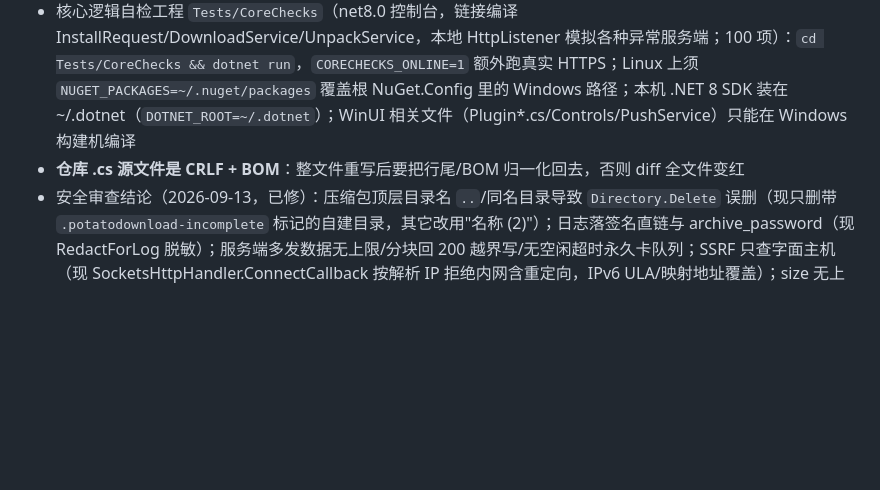
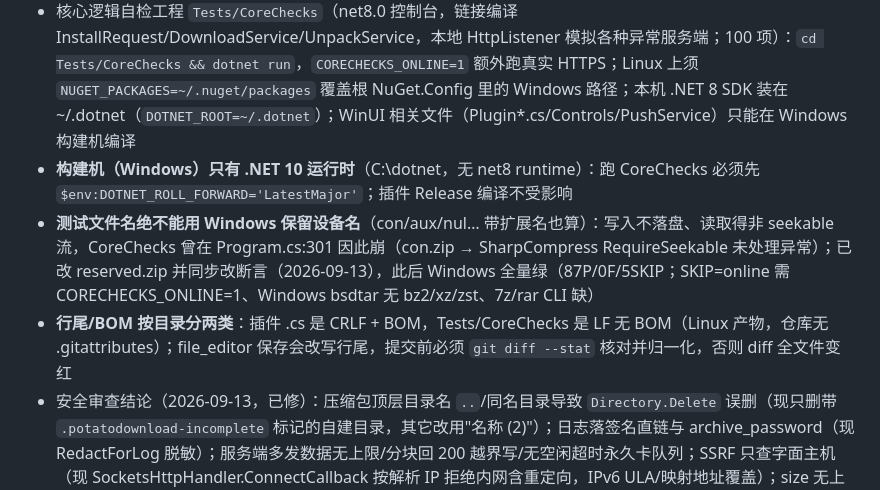
Before and after one commit to luoyuxiaoxiao/PotatoDownload, a Markdown page: AGENTS.md, the part around the change. Drawn GitHub-style; blank space fills up the shorter version.

Commit message:
chore: record CoreChecks Windows run results and EOL lessons in AGENTS.md

```diff
--- a/AGENTS.md
+++ b/AGENTS.md
@@ -80,7 +80,9 @@
 - **SharpCompress 0.50.4 用法坑（2026-09-13 自检实证）**：`ExtractAllEntries()` 只能用于 solid 或 7z，其它格式抛异常；`ArchiveFactory` 打不开 tar.gz/bz2/xz/zst，tar 系列必须按 archive_format 用 `options.Providers.CreateDecompressStream` 自己剥外层再交 `ReaderFactory.OpenReader`（让它直接探测压缩 tar 会因 bz2 首块 ~900KB 撞回卷缓冲上限）；GZip 解压流没读到尾就 Dispose 会抛 CRC 异常，清理时吞掉；zip-slip/符号链接越界由库自带目标目录检查拒绝（已验证）
 - **多线程共享一个 FileStream Seek+Write 会串位**（旧分块下载的隐藏 bug，只在 >4MB 且服务端支持 Range 时触发）；水位必须是连续前缀，块乱序完成时只推进连续部分，否则续传漏块
 - 核心逻辑自检工程 `Tests/CoreChecks`（net8.0 控制台，链接编译 InstallRequest/DownloadService/UnpackService，本地 HttpListener 模拟各种异常服务端；100 项）：`cd Tests/CoreChecks && dotnet run`，`CORECHECKS_ONLINE=1` 额外跑真实 HTTPS；Linux 上须 `NUGET_PACKAGES=~/.nuget/packages` 覆盖根 NuGet.Config 里的 Windows 路径；本机 .NET 8 SDK 装在 ~/.dotnet（`DOTNET_ROOT=~/.dotnet`）；WinUI 相关文件（Plugin*.cs/Controls/PushService）只能在 Windows 构建机编译
-- **仓库 .cs 源文件是 CRLF + BOM**：整文件重写后要把行尾/BOM 归一化回去，否则 diff 全文件变红
+- **构建机（Windows）只有 .NET 10 运行时**（C:\dotnet，无 net8 runtime）：跑 CoreChecks 必须先 `$env:DOTNET_ROLL_FORWARD='LatestMajor'`；插件 Release 编译不受影响
+- **测试文件名绝不能用 Windows 保留设备名**（con/aux/nul… 带扩展名也算）：写入不落盘、读取得非 seekable 流，CoreChecks 曾在 Program.cs:301 因此崩（con.zip → SharpCompress RequireSeekable 未处理异常）；已改 reserved.zip 并同步改断言（2026-09-13），此后 Windows 全量绿（87P/0F/5SKIP；SKIP=online 需 CORECHECKS_ONLINE=1、Windows bsdtar 无 bz2/xz/zst、7z/rar CLI 缺）
+- **行尾/BOM 按目录分两类**：插件 .cs 是 CRLF + BOM，Tests/CoreChecks 是 LF 无 BOM（Linux 产物，仓库无 .gitattributes）；file_editor 保存会改写行尾，提交前必须 `git diff --stat` 核对并归一化，否则 diff 全文件变红
 - 安全审查结论（2026-09-13，已修）：压缩包顶层目录名 `..`/同名目录导致 `Directory.Delete` 误删（现只删带 `.potatodownload-incomplete` 标记的自建目录，其它改用"名称 (2)"）；日志落签名直链与 archive_password（现 RedactForLog 脱敏）；服务端多发数据无上限/分块回 200 越界写/无空闲超时永久卡队列；SSRF 只查字面主机（现 SocketsHttpHandler.ConnectCallback 按解析 IP 拒绝内网含重定向，IPv6 ULA/映射地址覆盖）；size 无上限直接预分配（现 MaxSize 512GiB + 磁盘可用空间检查）；file_name 未拒 Windows 非法字符/保留名；永久去重键阻断失败重试；历史保存与主线程插入竞态；占位游戏在下载前创建留下空条目；卸载不取消下载锁 DLL。AutoDownload 默认值已改为关（2026-09-13，任意网页触发深链不再静默下载+解压+入库；首次推送先弹确认框）
 - **激活参数的 COM 代理在激活回调结束后立即失效**（2026-09 远程诊断实证：轮询读 Kind 即抛 0x800706BA 类错误；GetActivatedEventArgs 确实反映热激活，但对象已死）→ **热激活必须订阅 AppInstance.Activated** 并在回调里同步取出 URI 值（只带托管值出来，绝不存 args 引用）；冷启动不触发该事件，由轮询 GetActivatedEventArgs 兜底（初始参数长期有效；同一引用只读一次，失效属预期静默跳过）。宿主 DefaultActivationHandler 对任何激活都导航起始页——用户看到跳转 ≠ 插件收到激活
 - **静态事件订阅的安全做法**（旧规则"绝不订阅"源于未做清理时的 DLL 锁定 UnauthorizedAccessException）：StopAsync 必须 退订 + GC.Collect×2/WaitForPendingFinalizers 释放 WinRT CCW + await 后台 Task 停止 + 清空事件委托；验证方式：插件热更新/卸载一次看是否再报文件占用
```
